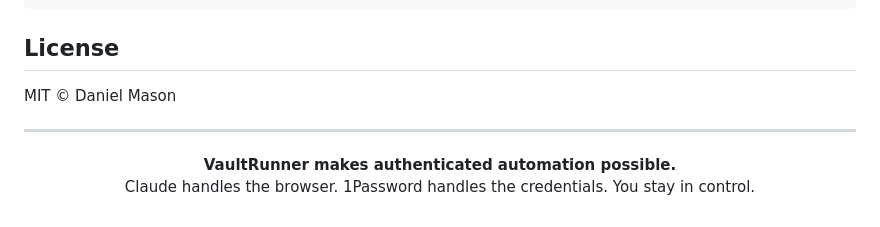
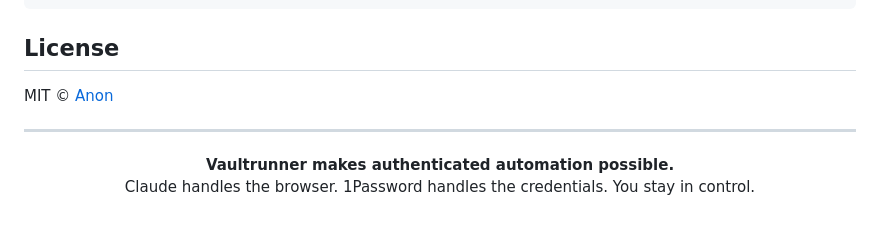
Before and after one commit to anon-dot-com/vaultrunner, a Markdown page: README.md, the part around one of its changes. Rendered like a GitHub page.

Commit message:
Add Anon branding - logo and link to anon.com
Co-Authored-By: Claude Opus 4.5 <noreply@anthropic.com>

```diff
--- a/README.md
+++ b/README.md
@@ -254,11 +262,11 @@ cd vaultrunner && pnpm install && pnpm build
 
 ## License
 
-MIT © Daniel Mason
+MIT © [Anon](https://anon.com)
 
 ---
 
 <p align="center">
-  <strong>VaultRunner makes authenticated automation possible.</strong><br>
+  <strong>Vaultrunner makes authenticated automation possible.</strong><br>
   Claude handles the browser. 1Password handles the credentials. You stay in control.
 </p>
```
Also changed, not shown: other parts of README.md (+9 -1 lines).
